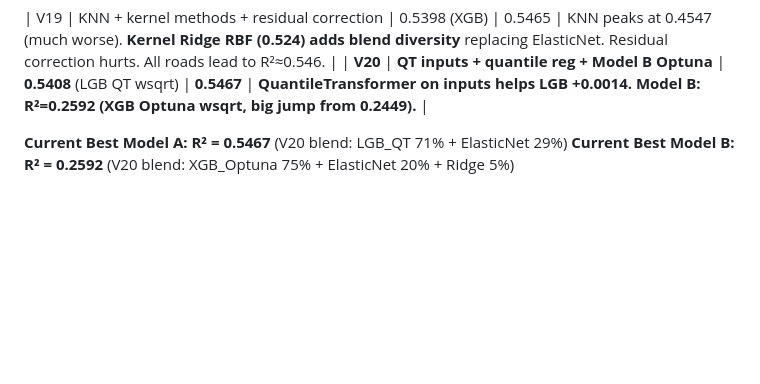
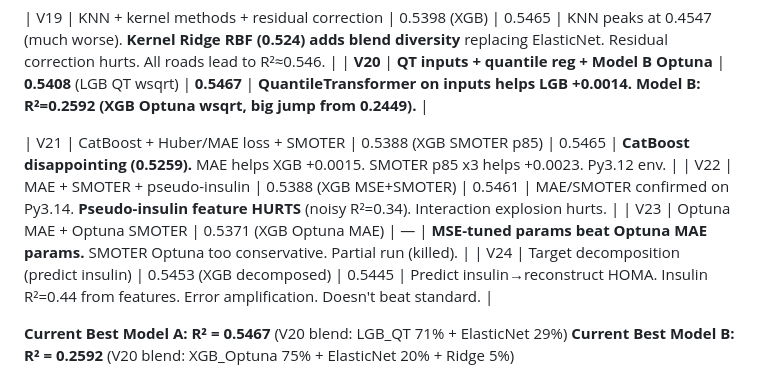
Before and after one commit to xliucs/wear-me-dl-v2, a Markdown page: README.md, the part around the change. Rendered like a GitHub page; blank space fills up the shorter version.

Commit message:
README: add V21-V24 results

```diff
--- a/README.md
+++ b/README.md
@@ -27,6 +27,11 @@ Predicting **True_HOMA_IR** from demographics, wearables, and blood biomarkers.
 
 | V19 | KNN + kernel methods + residual correction | 0.5398 (XGB) | 0.5465 | KNN peaks at 0.4547 (much worse). **Kernel Ridge RBF (0.524) adds blend diversity** replacing ElasticNet. Residual correction hurts. All roads lead to R²≈0.546. |
 | **V20** | **QT inputs + quantile reg + Model B Optuna** | **0.5408** (LGB QT wsqrt) | **0.5467** | **QuantileTransformer on inputs helps LGB +0.0014. Model B: R²=0.2592 (XGB Optuna wsqrt, big jump from 0.2449).** |
+
+| V21 | CatBoost + Huber/MAE loss + SMOTER | 0.5388 (XGB SMOTER p85) | 0.5465 | **CatBoost disappointing (0.5259).** MAE helps XGB +0.0015. SMOTER p85 x3 helps +0.0023. Py3.12 env. |
+| V22 | MAE + SMOTER + pseudo-insulin | 0.5388 (XGB MSE+SMOTER) | 0.5461 | MAE/SMOTER confirmed on Py3.14. **Pseudo-insulin feature HURTS** (noisy R²=0.34). Interaction explosion hurts. |
+| V23 | Optuna MAE + Optuna SMOTER | 0.5371 (XGB Optuna MAE) | — | **MSE-tuned params beat Optuna MAE params.** SMOTER Optuna too conservative. Partial run (killed). |
+| V24 | Target decomposition (predict insulin) | 0.5453 (XGB decomposed) | 0.5445 | Predict insulin→reconstruct HOMA. Insulin R²=0.44 from features. Error amplification. Doesn't beat standard. |
 
 **Current Best Model A: R² = 0.5467** (V20 blend: LGB_QT 71% + ElasticNet 29%)
 **Current Best Model B: R² = 0.2592** (V20 blend: XGB_Optuna 75% + ElasticNet 20% + Ridge 5%)
```
